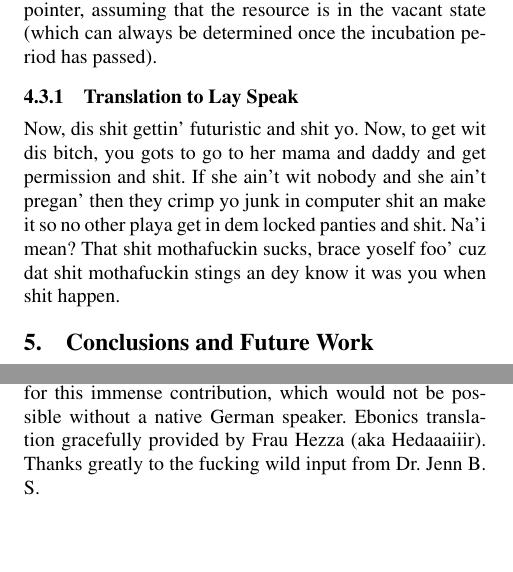
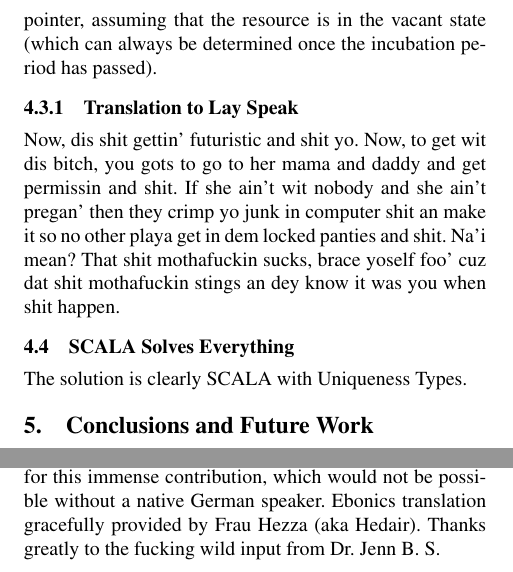
Before and after one commit to malayeri/sigbovik11-whoz-your-daddy, a LaTeX paper (whozyourdaddy.tex): two parts of the columns of page 2 of 2, joined at a grey line, cut so that both start at the same text, the shorter picture padded with empty space. Compiled offline with pdfLaTeX; a missing font is replaced by an installed copy or a similar font.

Commit message:
minor tex changes

```diff
--- a/whozyourdaddy.tex
+++ b/whozyourdaddy.tex
@@ -1,6 +1,6 @@
 %!TEX TS-program = pdflatex
 
-\documentclass[preprint,10pt]{sigplanconf}
+\documentclass[nocopyrightspace,10pt]{sigplanconf}
 \usepackage{hyperref}
 
 \usepackage{xspace}
@@ -80,7 +80,10 @@ This solution is similar to the first, except the pointer is the access key. How
 This is similar to Solution 2, except now the locking device can be re-keyed by the external party to any particular pointer, assuming that the resource is in the vacant state (which can always be determined once the incubation period has passed).
 
 \subsubsection{Translation to Lay Speak}
-Now, dis shit gettin' futuristic and shit yo. Now, to get wit dis bitch, you gots to go to her mama and daddy and get permission and shit. If she ain't wit nobody and she ain't pregan' then they crimp yo junk in computer shit an make it so no other playa get in dem locked panties and shit. Na'i mean? That shit mothafuckin sucks, brace yoself foo' cuz dat shit mothafuckin stings an dey know it was you when shit happen.
+Now, dis shit gettin' futuristic and shit yo. Now, to get wit dis bitch, you gots to go to her mama and daddy and get permissin and shit. If she ain't wit nobody and she ain't pregan' then they crimp yo junk in computer shit an make it so no other playa get in dem locked panties and shit. Na'i mean? That shit mothafuckin sucks, brace yoself foo' cuz dat shit mothafuckin stings an dey know it was you when shit happen.
+
+\subsection{SCALA Solves Everything}
+The solution is clearly SCALA with Uniqueness Types.
 
 \section{Conclusions and Future Work}
 We have shown that research that problems in multi-threaded programs solves can also to serious real-world scenarios be applied. With a minor modification to existing technology (the metal locking device), have we demonstrated how to solve a wide array of problems in popular socio-scientific documentaries seen. In particular, with our solution, can we always definitively that key question answer, ``Who's Your Daddy?''
@@ -88,6 +91,6 @@ We have shown that research that problems in multi-threaded programs solves can
 Yo so this is the mothafuckin straight deal yo. Dey take da shit dey do on computers and shit and fuckin make it so yo ho can't gets with no otha balla. So when she sez you da baby daddy you jus gotta say to the otha playa, ``Drop yo draws boy I know yo junk be crimped.''
 
 \section{Acknowledgements}
-Herr Doctor Doktor Klaus provided all of the middle-English-like sentences. The other authors thank him highly for this immense contribution, which would not be possible without a native German speaker. Ebonics translation gracefully provided by Frau Hezza (aka Hedaaaiiir). Thanks greatly to the fucking wild input from Dr. Jenn B. S.
+Herr Doctor Doktor Klaus provided all of the middle-English-like sentences. The other authors thank him highly for this immense contribution, which would not be possible without a native German speaker. Ebonics translation gracefully provided by Frau Hezza (aka Hedair). Thanks greatly to the fucking wild input from Dr.~Jenn~B.~S.
 
 \end{document}
```
Also changed, not shown: whozyourdaddy.pdf, whozyourdaddy.tex (6 more changed lines).
